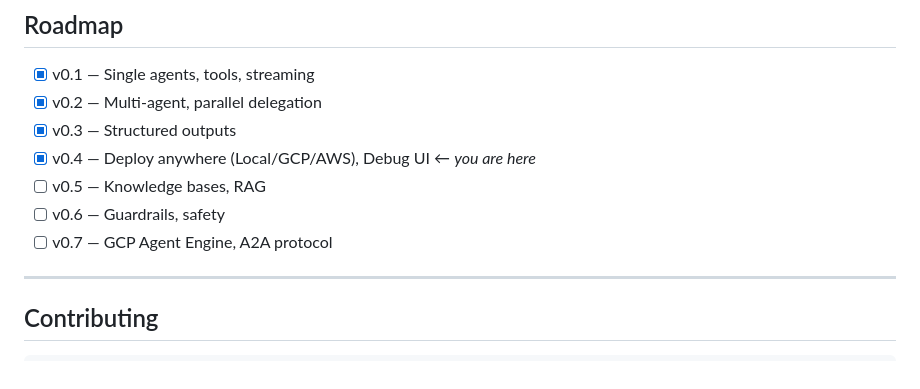
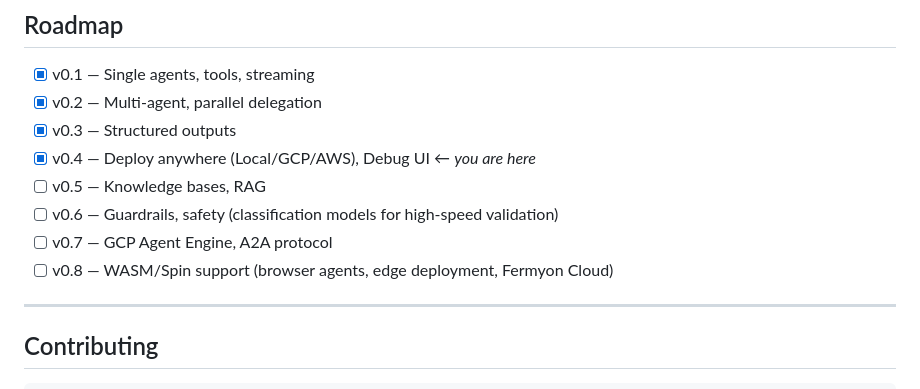
Before and after one commit to sivang/bedsheet, a Markdown page: README.md, the part around the change. Rendered like a GitHub page.

Commit message:
docs: update roadmap (v0.6 guardrails, v0.8 WASM/Spin) and session summary

```diff
--- a/README.md
+++ b/README.md
@@ -384,8 +384,9 @@ Total: ~1,000 lines. Coffee break reading.
 - [x] v0.3 — Structured outputs
 - [x] v0.4 — Deploy anywhere (Local/GCP/AWS), Debug UI ← *you are here*
 - [ ] v0.5 — Knowledge bases, RAG
-- [ ] v0.6 — Guardrails, safety
+- [ ] v0.6 — Guardrails, safety (classification models for high-speed validation)
 - [ ] v0.7 — GCP Agent Engine, A2A protocol
+- [ ] v0.8 — WASM/Spin support (browser agents, edge deployment, Fermyon Cloud)
 
 ---
 
```
Also changed, not shown: PROJECT_STATUS.md (+105 -6 lines).
